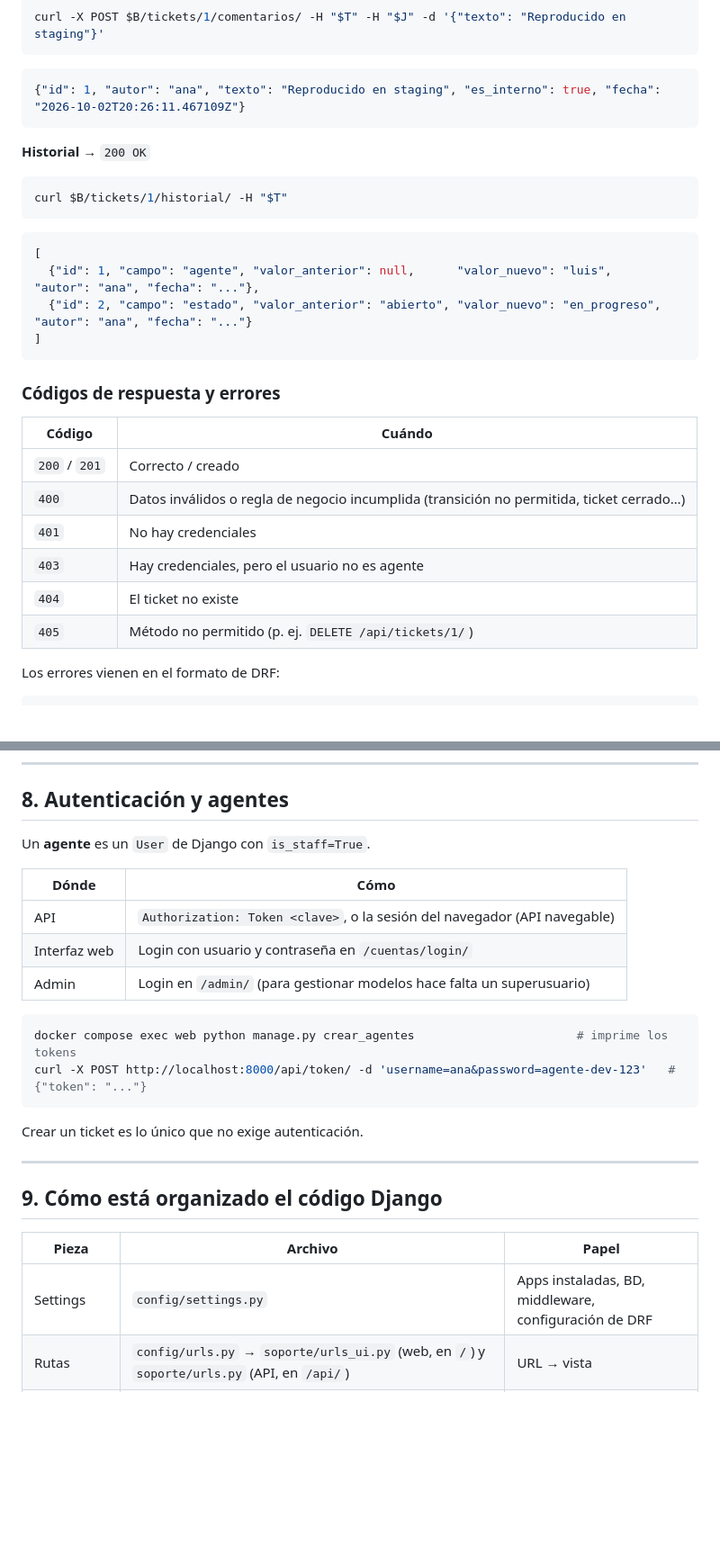
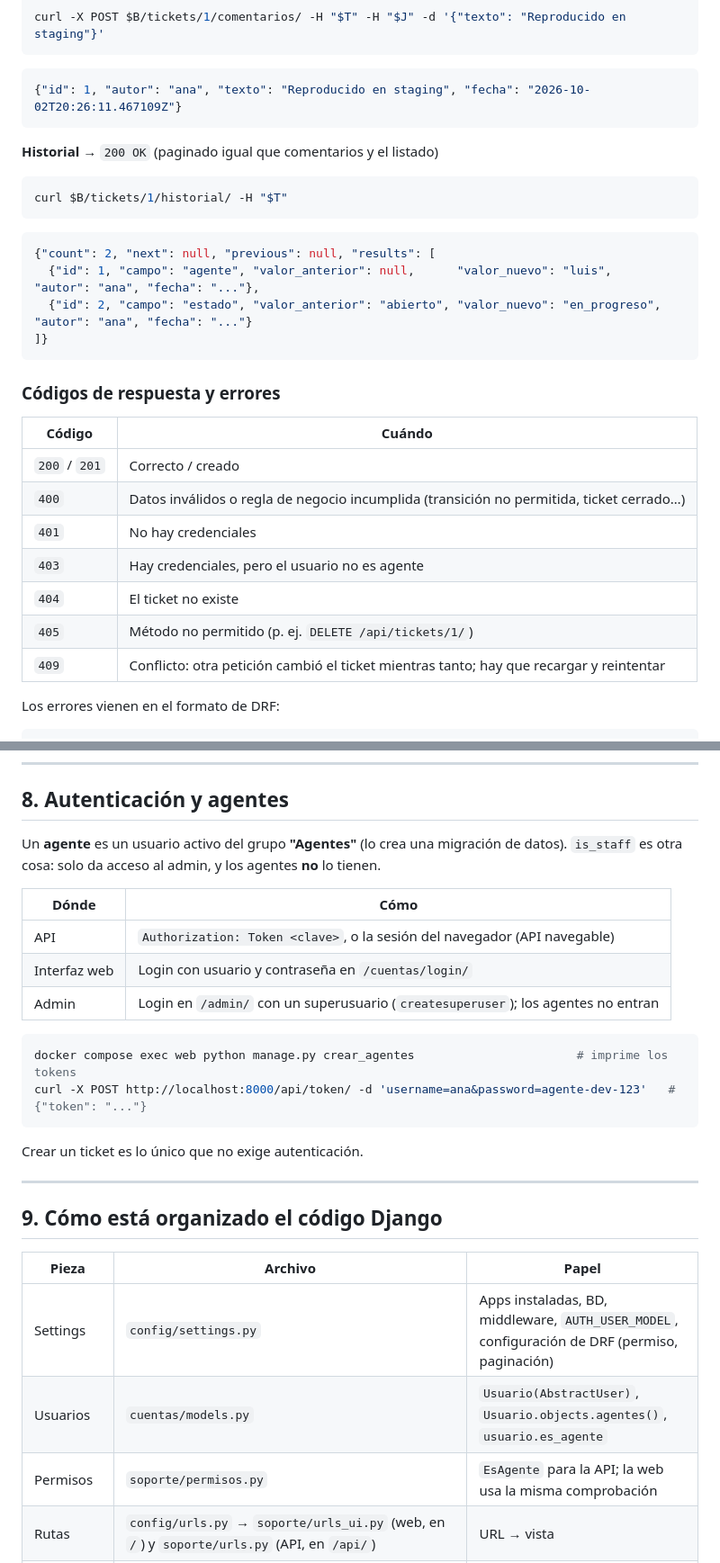
Before and after one commit to Moisesj92/centribal-admision, a Markdown page: README.md, 2 parts joined by grey strips. Shown at 90% size. GitHub-like rendering; blank space fills up the shorter version.

````diff
--- a/README.md
+++ b/README.md
@@ -288,20 +298,20 @@ curl -X POST $B/tickets/1/comentarios/ -H "$T" -H "$J" -d '{"texto": "Reproducid
 ```
 
 ```json
-{"id": 1, "autor": "ana", "texto": "Reproducido en staging", "es_interno": true, "fecha": "2026-10-02T20:26:11.467109Z"}
+{"id": 1, "autor": "ana", "texto": "Reproducido en staging", "fecha": "2026-10-02T20:26:11.467109Z"}
 ```
 
-**Historial** → `200 OK`
+**Historial** → `200 OK` (paginado igual que comentarios y el listado)
 
 ```bash
 curl $B/tickets/1/historial/ -H "$T"
 ```
 
 ```json
-[
+{"count": 2, "next": null, "previous": null, "results": [
   {"id": 1, "campo": "agente", "valor_anterior": null,      "valor_nuevo": "luis",        "autor": "ana", "fecha": "..."},
   {"id": 2, "campo": "estado", "valor_anterior": "abierto", "valor_nuevo": "en_progreso", "autor": "ana", "fecha": "..."}
-]
+]}
 ```
 
 ### Códigos de respuesta y errores
@@ -314,6 +324,7 @@ curl $B/tickets/1/historial/ -H "$T"
 | `403` | Hay credenciales, pero el usuario no es agente |
 | `404` | El ticket no existe |
 | `405` | Método no permitido (p. ej. `DELETE /api/tickets/1/`) |
+| `409` | Conflicto: otra petición cambió el ticket mientras tanto; hay que recargar y reintentar |
 
 Los errores vienen en el formato de DRF:
 
@@ -358,13 +369,13 @@ Las acciones siguen el patrón **POST → redirect → GET**: si recargas la pá
 
 ## 8. Autenticación y agentes
 
-Un **agente** es un `User` de Django con `is_staff=True`.
+Un **agente** es un usuario activo del grupo **"Agentes"** (lo crea una migración de datos). `is_staff` es otra cosa: solo da acceso al admin, y los agentes **no** lo tienen.
 
 | Dónde | Cómo |
 |---|---|
 | API | `Authorization: Token <clave>`, o la sesión del navegador (API navegable) |
 | Interfaz web | Login con usuario y contraseña en `/cuentas/login/` |
-| Admin | Login en `/admin/` (para gestionar modelos hace falta un superusuario) |
+| Admin | Login en `/admin/` con un superusuario (`createsuperuser`); los agentes no entran |
 
 ```bash
 docker compose exec web python manage.py crear_agentes                       # imprime los tokens
@@ -379,7 +390,9 @@ Crear un ticket es lo único que no exige autenticación.
 
 | Pieza | Archivo | Papel |
 |---|---|---|
-| Settings | `config/settings.py` | Apps instaladas, BD, middleware, configuración de DRF |
+| Settings | `config/settings.py` | Apps instaladas, BD, middleware, `AUTH_USER_MODEL`, configuración de DRF (permiso, paginación) |
+| Usuarios | `cuentas/models.py` | `Usuario(AbstractUser)`, `Usuario.objects.agentes()`, `usuario.es_agente` |
+| Permisos | `soporte/permisos.py` | `EsAgente` para la API; la web usa la misma comprobación |
 | Rutas | `config/urls.py` → `soporte/urls_ui.py` (web, en `/`) y `soporte/urls.py` (API, en `/api/`) | URL → vista |
 | Modelos | `soporte/models.py` | Tablas (vía migraciones) y reglas de negocio |
 | Serializers | `soporte/serializers.py` | JSON ↔ modelo, validación de la API |
````
Also changed, not shown: other parts of README.md (+35 -17 lines), docs/06-django-por-dentro.md (+1 -1 lines), docs/07-revision-y-plan.md (+26 -21 lines).
